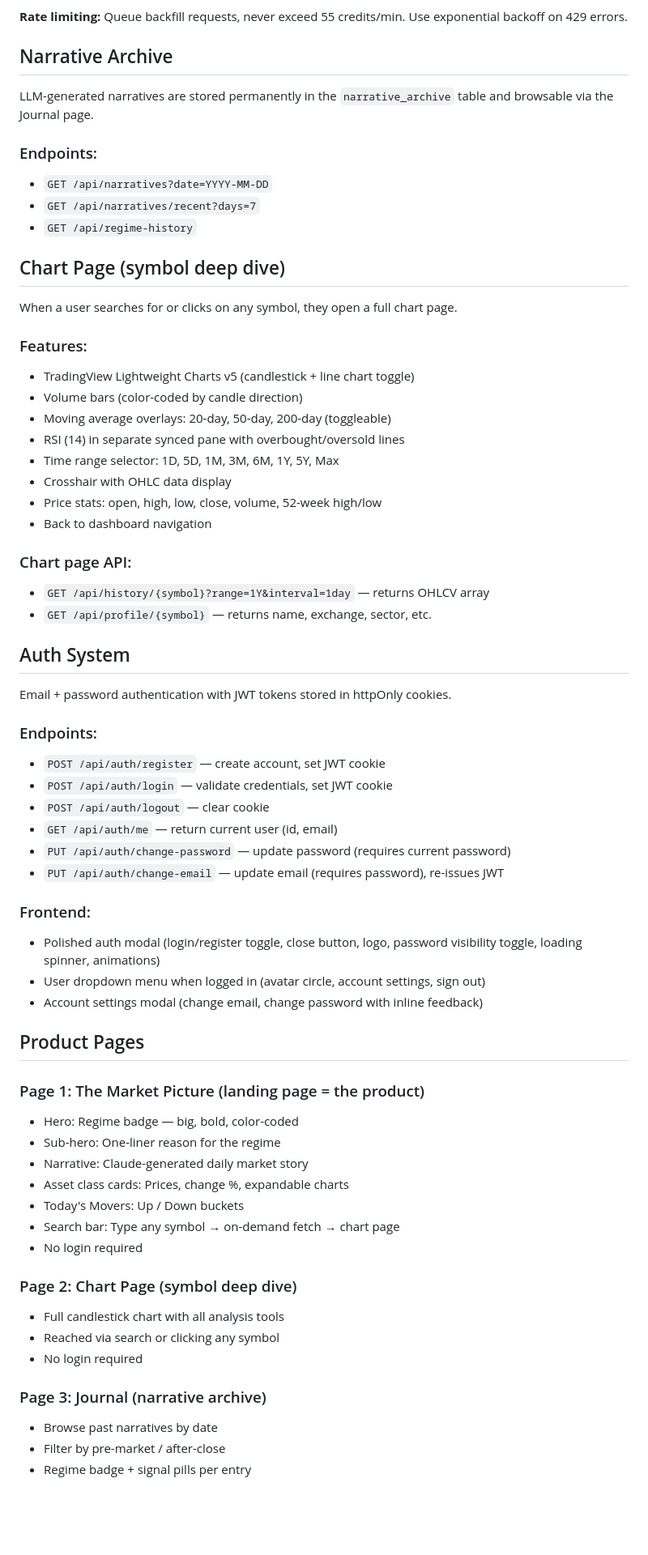
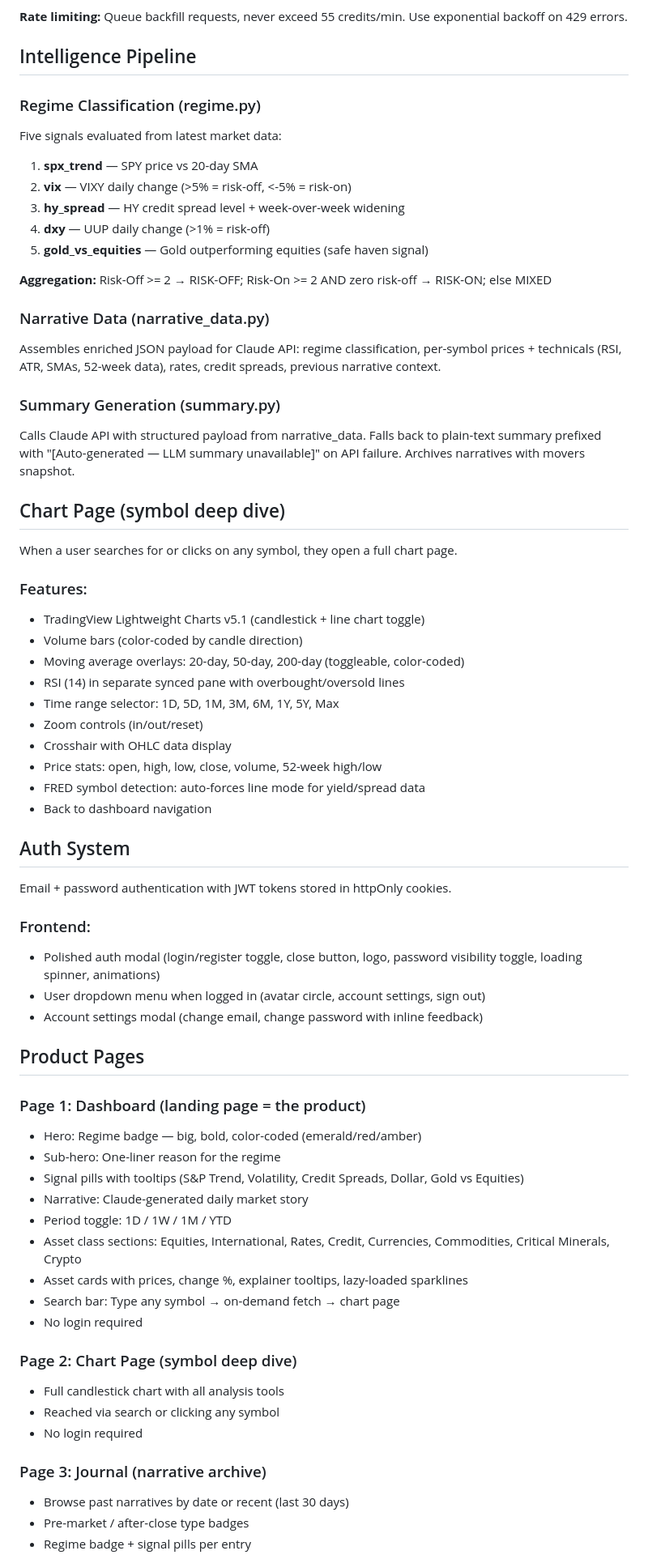
Before and after one commit to cwalsh717/Market-Picture, a Markdown page: CLAUDE.md, the part around one of its changes. Shown at 81% size. GitHub-like rendering; blank space fills up the shorter version.

```diff
--- a/CLAUDE.md
+++ b/CLAUDE.md
@@ -110,41 +162,41 @@ Instead of bulk backfilling every symbol, historical daily OHLCV data is fetched
 
 **Rate limiting:** Queue backfill requests, never exceed 55 credits/min. Use exponential backoff on 429 errors.
 
-## Narrative Archive
-LLM-generated narratives are stored permanently in the `narrative_archive` table and browsable via the Journal page.
+## Intelligence Pipeline
 
-### Endpoints:
-- `GET /api/narratives?date=YYYY-MM-DD`
-- `GET /api/narratives/recent?days=7`
-- `GET /api/regime-history`
+### Regime Classification (regime.py)
+Five signals evaluated from latest market data:
+1. **spx_trend** — SPY price vs 20-day SMA
+2. **vix** — VIXY daily change (>5% = risk-off, <-5% = risk-on)
+3. **hy_spread** — HY credit spread level + week-over-week widening
+4. **dxy** — UUP daily change (>1% = risk-off)
+5. **gold_vs_equities** — Gold outperforming equities (safe haven signal)
+
+**Aggregation:** Risk-Off >= 2 → RISK-OFF; Risk-On >= 2 AND zero risk-off → RISK-ON; else MIXED
+
+### Narrative Data (narrative_data.py)
+Assembles enriched JSON payload for Claude API: regime classification, per-symbol prices + technicals (RSI, ATR, SMAs, 52-week data), rates, credit spreads, previous narrative context.
+
+### Summary Generation (summary.py)
+Calls Claude API with structured payload from narrative_data. Falls back to plain-text summary prefixed with "[Auto-generated — LLM summary unavailable]" on API failure. Archives narratives with movers snapshot.
 
 ## Chart Page (symbol deep dive)
 When a user searches for or clicks on any symbol, they open a full chart page.
 
 ### Features:
-- TradingView Lightweight Charts v5 (candlestick + line chart toggle)
+- TradingView Lightweight Charts v5.1 (candlestick + line chart toggle)
 - Volume bars (color-coded by candle direction)
-- Moving average overlays: 20-day, 50-day, 200-day (toggleable)
+- Moving average overlays: 20-day, 50-day, 200-day (toggleable, color-coded)
 - RSI (14) in separate synced pane with overbought/oversold lines
 - Time range selector: 1D, 5D, 1M, 3M, 6M, 1Y, 5Y, Max
+- Zoom controls (in/out/reset)
 - Crosshair with OHLC data display
 - Price stats: open, high, low, close, volume, 52-week high/low
+- FRED symbol detection: auto-forces line mode for yield/spread data
 - Back to dashboard navigation
-
-### Chart page API:
-- `GET /api/history/{symbol}?range=1Y&interval=1day` — returns OHLCV array
-- `GET /api/profile/{symbol}` — returns name, exchange, sector, etc.
 
 ## Auth System
 Email + password authentication with JWT tokens stored in httpOnly cookies.
-
-### Endpoints:
-- `POST /api/auth/register` — create account, set JWT cookie
-- `POST /api/auth/login` — validate credentials, set JWT cookie
-- `POST /api/auth/logout` — clear cookie
-- `GET /api/auth/me` — return current user (id, email)
-- `PUT /api/auth/change-password` — update password (requires current password)
-- `PUT /api/auth/change-email` — update email (requires password), re-issues JWT
 
 ### Frontend:
 - Polished auth modal (login/register toggle, close button, logo, password visibility toggle, loading spinner, animations)
@@ -153,12 +205,14 @@ Email + password authentication with JWT tokens stored in httpOnly cookies.
 
 ## Product Pages
 
-### Page 1: The Market Picture (landing page = the product)
-- Hero: Regime badge — big, bold, color-coded
+### Page 1: Dashboard (landing page = the product)
+- Hero: Regime badge — big, bold, color-coded (emerald/red/amber)
 - Sub-hero: One-liner reason for the regime
+- Signal pills with tooltips (S&P Trend, Volatility, Credit Spreads, Dollar, Gold vs Equities)
 - Narrative: Claude-generated daily market story
-- Asset class cards: Prices, change %, expandable charts
-- Today's Movers: Up / Down buckets
+- Period toggle: 1D / 1W / 1M / YTD
+- Asset class sections: Equities, International, Rates, Credit, Currencies, Commodities, Critical Minerals, Crypto
+- Asset cards with prices, change %, explainer tooltips, lazy-loaded sparklines
 - Search bar: Type any symbol → on-demand fetch → chart page
 - No login required
 
@@ -168,6 +222,6 @@ Email + password authentication with JWT tokens stored in httpOnly cookies.
 - No login required
 
 ### Page 3: Journal (narrative archive)
-- Browse past narratives by date
-- Filter by pre-market / after-close
+- Browse past narratives by date or recent (last 30 days)
+- Pre-market / after-close type badges
 - Regime badge + signal pills per entry
```
Also changed, not shown: other parts of CLAUDE.md (+79 -32 lines).
